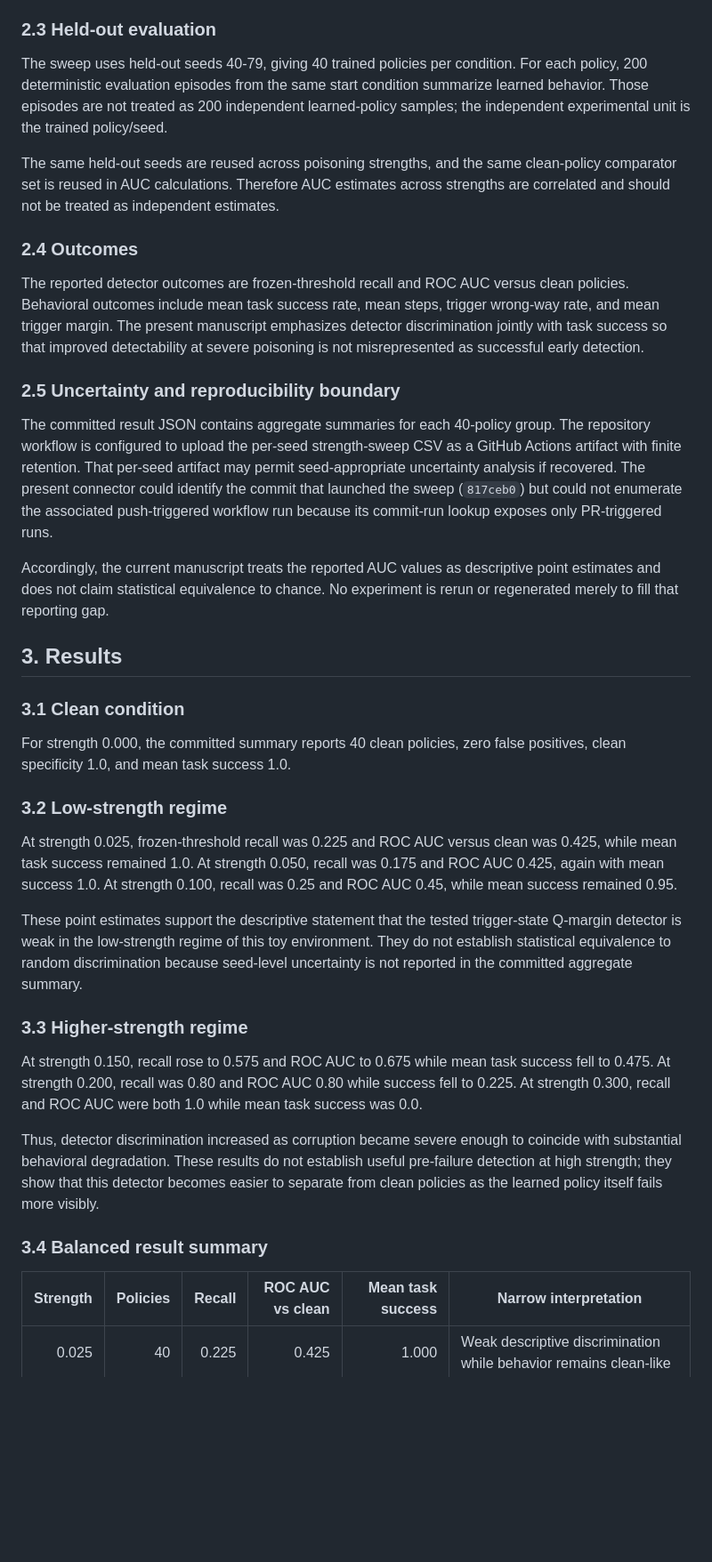
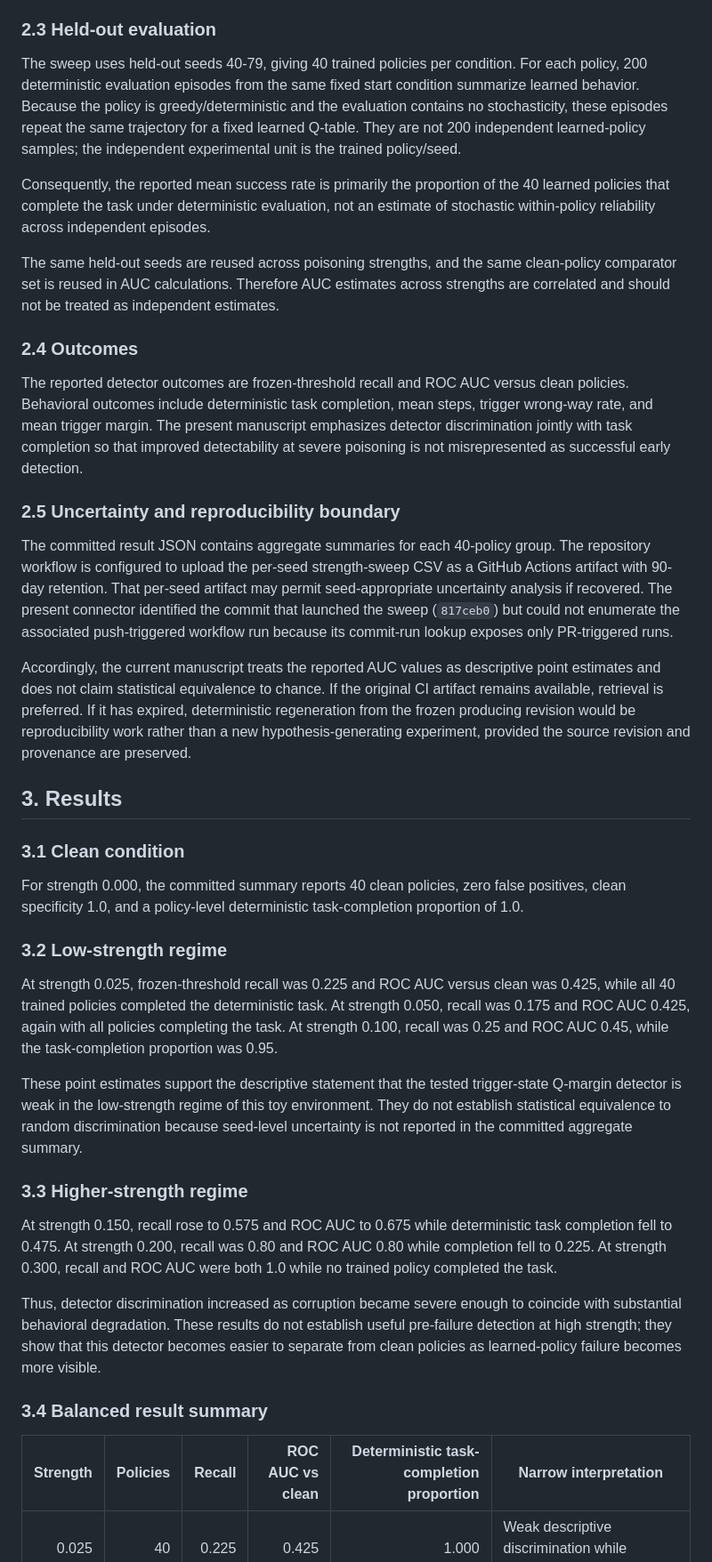
Before and after one commit to JosiahChristian/Adversarial-RL-Data-Poisoning, a Markdown page: research/manuscript/manuscript.md, the part around one of its changes. Shown at 89% size. GitHub-like rendering; blank space fills up the shorter version.

```diff
--- a/research/manuscript/manuscript.md
+++ b/research/manuscript/manuscript.md
@@ -30,41 +32,43 @@ The implemented detector is a mean Q-value margin measured on the exact trigger
 
 ### 2.3 Held-out evaluation
 
-The sweep uses held-out seeds 40-79, giving 40 trained policies per condition. For each policy, 200 deterministic evaluation episodes from the same start condition summarize learned behavior. Those episodes are not treated as 200 independent learned-policy samples; the independent experimental unit is the trained policy/seed.
+The sweep uses held-out seeds 40-79, giving 40 trained policies per condition. For each policy, 200 deterministic evaluation episodes from the same fixed start condition summarize learned behavior. Because the policy is greedy/deterministic and the evaluation contains no stochasticity, these episodes repeat the same trajectory for a fixed learned Q-table. They are not 200 independent learned-policy samples; the independent experimental unit is the trained policy/seed.
+
+Consequently, the reported mean success rate is primarily the proportion of the 40 learned policies that complete the task under deterministic evaluation, not an estimate of stochastic within-policy reliability across independent episodes.
 
 The same held-out seeds are reused across poisoning strengths, and the same clean-policy comparator set is reused in AUC calculations. Therefore AUC estimates across strengths are correlated and should not be treated as independent estimates.
 
 ### 2.4 Outcomes
 
-The reported detector outcomes are frozen-threshold recall and ROC AUC versus clean policies. Behavioral outcomes include mean task success rate, mean steps, trigger wrong-way rate, and mean trigger margin. The present manuscript emphasizes detector discrimination jointly with task success so that improved detectability at severe poisoning is not misrepresented as successful early detection.
+The reported detector outcomes are frozen-threshold recall and ROC AUC versus clean policies. Behavioral outcomes include deterministic task completion, mean steps, trigger wrong-way rate, and mean trigger margin. The present manuscript emphasizes detector discrimination jointly with task completion so that improved detectability at severe poisoning is not misrepresented as successful early detection.
 
 ### 2.5 Uncertainty and reproducibility boundary
 
-The committed result JSON contains aggregate summaries for each 40-policy group. The repository workflow is configured to upload the per-seed strength-sweep CSV as a GitHub Actions artifact with finite retention. That per-seed artifact may permit seed-appropriate uncertainty analysis if recovered. The present connector could identify the commit that launched the sweep (`817ceb0`) but could not enumerate the associated push-triggered workflow run because its commit-run lookup exposes only PR-triggered runs.
+The committed result JSON contains aggregate summaries for each 40-policy group. The repository workflow is configured to upload the per-seed strength-sweep CSV as a GitHub Actions artifact with 90-day retention. That per-seed artifact may permit seed-appropriate uncertainty analysis if recovered. The present connector identified the commit that launched the sweep (`817ceb0`) but could not enumerate the associated push-triggered workflow run because its commit-run lookup exposes only PR-triggered runs.
 
-Accordingly, the current manuscript treats the reported AUC values as descriptive point estimates and does not claim statistical equivalence to chance. No experiment is rerun or regenerated merely to fill that reporting gap.
+Accordingly, the current manuscript treats the reported AUC values as descriptive point estimates and does not claim statistical equivalence to chance. If the original CI artifact remains available, retrieval is preferred. If it has expired, deterministic regeneration from the frozen producing revision would be reproducibility work rather than a new hypothesis-generating experiment, provided the source revision and provenance are preserved.
 
 ## 3. Results
 
 ### 3.1 Clean condition
 
-For strength 0.000, the committed summary reports 40 clean policies, zero false positives, clean specificity 1.0, and mean task success 1.0.
+For strength 0.000, the committed summary reports 40 clean policies, zero false positives, clean specificity 1.0, and a policy-level deterministic task-completion proportion of 1.0.
 
 ### 3.2 Low-strength regime
 
-At strength 0.025, frozen-threshold recall was 0.225 and ROC AUC versus clean was 0.425, while mean task success remained 1.0. At strength 0.050, recall was 0.175 and ROC AUC 0.425, again with mean success 1.0. At strength 0.100, recall was 0.25 and ROC AUC 0.45, while mean success remained 0.95.
+At strength 0.025, frozen-threshold recall was 0.225 and ROC AUC versus clean was 0.425, while all 40 trained policies completed the deterministic task. At strength 0.050, recall was 0.175 and ROC AUC 0.425, again with all policies completing the task. At strength 0.100, recall was 0.25 and ROC AUC 0.45, while the task-completion proportion was 0.95.
 
 These point estimates support the descriptive statement that the tested trigger-state Q-margin detector is weak in the low-strength regime of this toy environment. They do not establish statistical equivalence to random discrimination because seed-level uncertainty is not reported in the committed aggregate summary.
 
 ### 3.3 Higher-strength regime
 
-At strength 0.150, recall rose to 0.575 and ROC AUC to 0.675 while mean task success fell to 0.475. At strength 0.200, recall was 0.80 and ROC AUC 0.80 while success fell to 0.225. At strength 0.300, recall and ROC AUC were both 1.0 while mean task success was 0.0.
+At strength 0.150, recall rose to 0.575 and ROC AUC to 0.675 while deterministic task completion fell to 0.475. At strength 0.200, recall was 0.80 and ROC AUC 0.80 while completion fell to 0.225. At strength 0.300, recall and ROC AUC were both 1.0 while no trained policy completed the task.
 
-Thus, detector discrimination increased as corruption became severe enough to coincide with substantial behavioral degradation. These results do not establish useful pre-failure detection at high strength; they show that this detector becomes easier to separate from clean policies as the learned policy itself fails more visibly.
+Thus, detector discrimination increased as corruption became severe enough to coincide with substantial behavioral degradation. These results do not establish useful pre-failure detection at high strength; they show that this detector becomes easier to separate from clean policies as learned-policy failure becomes more visible.
 
 ### 3.4 Balanced result summary
 
-| Strength | Policies | Recall | ROC AUC vs clean | Mean task success | Narrow interpretation |
+| Strength | Policies | Recall | ROC AUC vs clean | Deterministic task-completion proportion | Narrow interpretation |
 |---:|---:|---:|---:|---:|---|
 | 0.025 | 40 | 0.225 | 0.425 | 1.000 | Weak descriptive discrimination while behavior remains clean-like |
 | 0.050 | 40 | 0.175 | 0.425 | 1.000 | Weak descriptive discrimination while behavior remains clean-like |
```
Also changed, not shown: other parts of research/manuscript/manuscript.md (+23 -11 lines).
